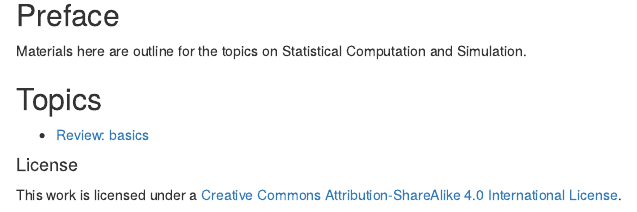
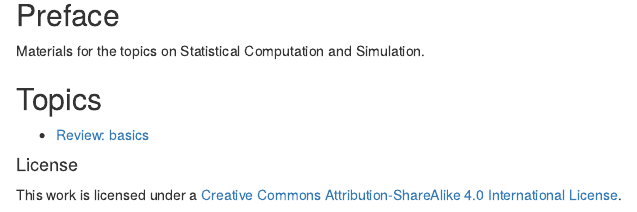
Before and after one commit to weili-code/StatisticalSimulation, an R Markdown document (index.Rmd): the page in a window 1100 px wide, from 290 px down. Rendered offline with R 4.5, knitr and Pandoc, with nearby package versions; some code elsewhere in the file could not run offline.

Commit message:
update index

```diff
--- a/index.Rmd
+++ b/index.Rmd
@@ -128,7 +128,7 @@ rmarkdown::render("./Lecture/2_Solving_Linear_Systems.Rmd", quiet = TRUE)
 
 ## Preface
 
-Materials here are outline for the topics on Statistical Computation and Simulation.
+Materials for the topics on Statistical Computation and Simulation.
 
 ## Topics
 
```
